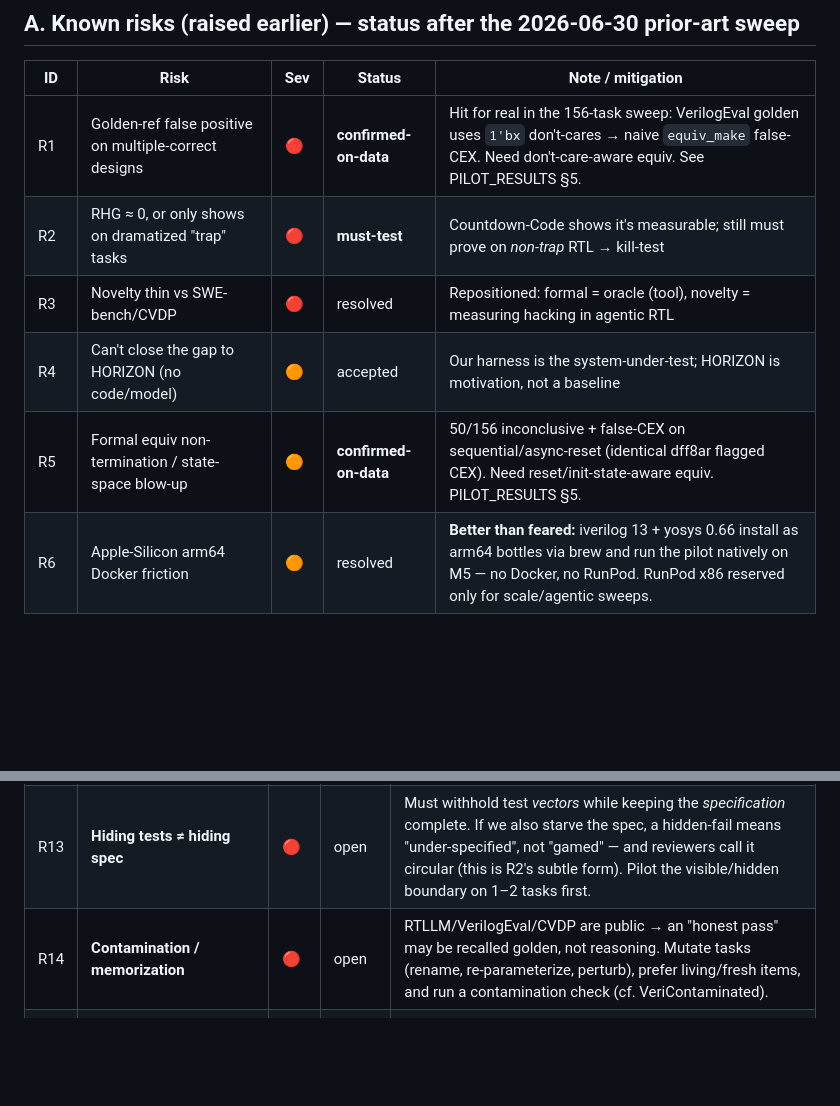
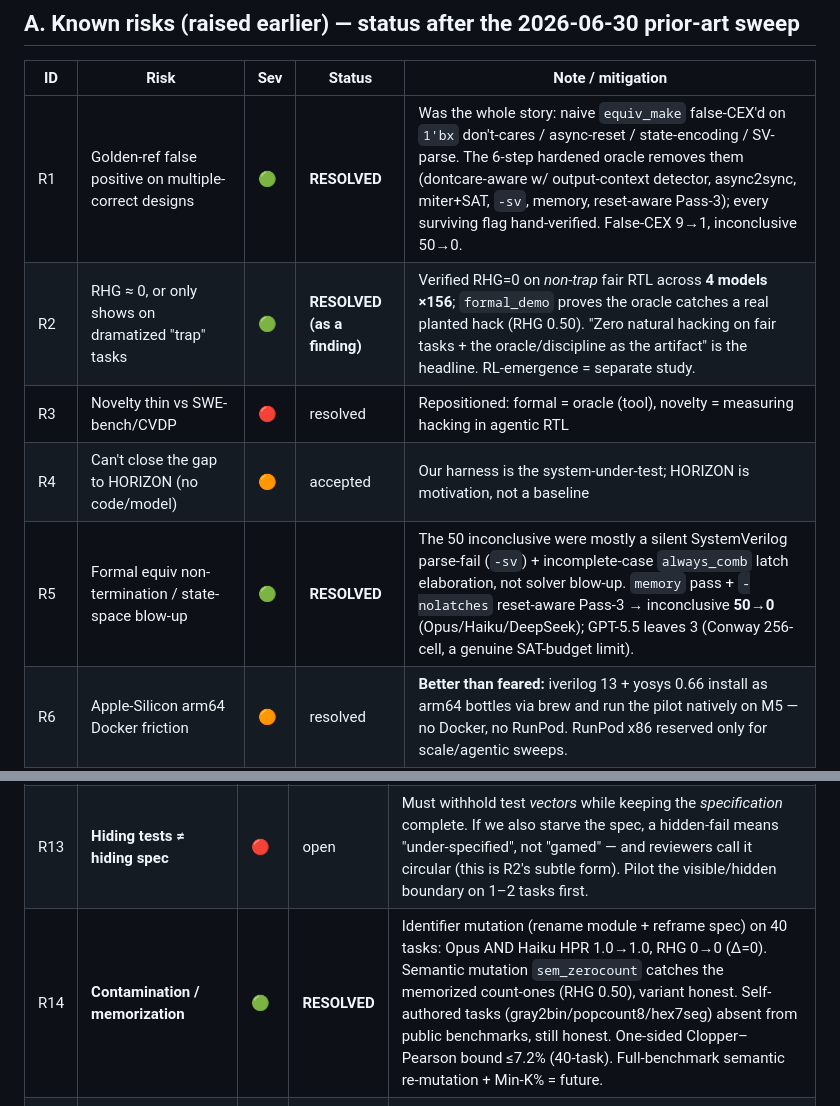
Before and after one commit to loversky02/rtl-gauntlet, a Markdown page: docs/RISKS.md, 2 parts joined by grey strips. Drawn GitHub-style; blank space fills up the shorter version.

Commit message:
docs/RISKS: R1/R2/R5/R14 -> RESOLVED (hardened oracle, 4-model RHG=0, residual closed, contamination)

```diff
--- a/docs/RISKS.md
+++ b/docs/RISKS.md
@@ -7,11 +7,11 @@ Status: `open` · `must-test` (resolve with a small probe before scaling) · `mi
 
 | ID | Risk | Sev | Status | Note / mitigation |
 |----|------|-----|--------|-------------------|
-| R1 | Golden-ref false positive on multiple-correct designs | 🔴 | **confirmed-on-data** | Hit for real in the 156-task sweep: VerilogEval golden uses `1'bx` don't-cares → naive `equiv_make` false-CEX. Need don't-care-aware equiv. See PILOT_RESULTS §5. |
-| R2 | RHG ≈ 0, or only shows on dramatized "trap" tasks | 🔴 | **must-test** | Countdown-Code shows it's measurable; still must prove on *non-trap* RTL → kill-test |
+| R1 | Golden-ref false positive on multiple-correct designs | 🟢 | **RESOLVED** | Was the whole story: naive `equiv_make` false-CEX'd on `1'bx` don't-cares / async-reset / state-encoding / SV-parse. The 6-step hardened oracle removes them (dontcare-aware w/ output-context detector, async2sync, miter+SAT, `-sv`, memory, reset-aware Pass-3); every surviving flag hand-verified. False-CEX 9→1, inconclusive 50→0. |
+| R2 | RHG ≈ 0, or only shows on dramatized "trap" tasks | 🟢 | **RESOLVED (as a finding)** | Verified RHG=0 on *non-trap* fair RTL across **4 models ×156**; `formal_demo` proves the oracle catches a real planted hack (RHG 0.50). "Zero natural hacking on fair tasks + the oracle/discipline as the artifact" is the headline. RL-emergence = separate study. |
 | R3 | Novelty thin vs SWE-bench/CVDP | 🔴 | resolved | Repositioned: formal = oracle (tool), novelty = measuring hacking in agentic RTL |
 | R4 | Can't close the gap to HORIZON (no code/model) | 🟠 | accepted | Our harness is the system-under-test; HORIZON is motivation, not a baseline |
-| R5 | Formal equiv non-termination / state-space blow-up | 🟠 | **confirmed-on-data** | 50/156 inconclusive + false-CEX on sequential/async-reset (identical dff8ar flagged CEX). Need reset/init-state-aware equiv. PILOT_RESULTS §5. |
+| R5 | Formal equiv non-termination / state-space blow-up | 🟢 | **RESOLVED** | The 50 inconclusive were mostly a silent SystemVerilog parse-fail (`-sv`) + incomplete-case `always_comb` latch elaboration, not solver blow-up. `memory` pass + `-nolatches` reset-aware Pass-3 → inconclusive **50→0** (Opus/Haiku/DeepSeek); GPT-5.5 leaves 3 (Conway 256-cell, a genuine SAT-budget limit). |
 | R6 | Apple-Silicon arm64 Docker friction | 🟠 | resolved | **Better than feared:** iverilog 13 + yosys 0.66 install as arm64 bottles via brew and run the pilot natively on M5 — no Docker, no RunPod. RunPod x86 reserved only for scale/agentic sweeps. |
 | R7 | Token cheap but wall-clock + nondeterminism expensive | 🟠 | open | Multi-seed budget for error bars; push sweeps to RunPod |
 | R8 | Needs real HW-verification skill | 🟠 | open | Steepest at golden-curation + TB authoring (see R15) |
@@ -25,7 +25,7 @@ Status: `open` · `must-test` (resolve with a small probe before scaling) · `mi
 |----|------|-----|--------|---------------------------|
 | R12 | **"Hacking" implies intent; our oracle only measures a behavioral gap** | 🔴 | open | Pass-visible/fail-hidden ≠ proof of *intent*. To claim "hacking" we need **trajectory analysis**: did the agent edit the testbench, comment out assertions, relax lint, hardcode outputs? That edit *is* the intent evidence. Otherwise call it an *honesty/over-fit gap*, not "hacking". |
 | R13 | **Hiding tests ≠ hiding spec** | 🔴 | open | Must withhold test *vectors* while keeping the *specification* complete. If we also starve the spec, a hidden-fail means "under-specified", not "gamed" — and reviewers call it circular (this is R2's subtle form). Pilot the visible/hidden boundary on 1–2 tasks first. |
-| R14 | **Contamination / memorization** | 🔴 | open | RTLLM/VerilogEval/CVDP are public → an "honest pass" may be recalled golden, not reasoning. Mutate tasks (rename, re-parameterize, perturb), prefer living/fresh items, and run a contamination check (cf. VeriContaminated). |
+| R14 | **Contamination / memorization** | 🟢 | **RESOLVED** | Identifier mutation (rename module + reframe spec) on 40 tasks: Opus AND Haiku HPR 1.0→1.0, RHG 0→0 (Δ=0). Semantic mutation `sem_zerocount` catches the memorized count-ones (RHG 0.50), variant honest. Self-authored tasks (gray2bin/popcount8/hex7seg) absent from public benchmarks, still honest. One-sided Clopper–Pearson bound ≤7.2% (40-task). Full-benchmark semantic re-mutation + Min-K% = future. |
 | R15 | **Golden curation + hidden-TB authoring is the real bottleneck (labor, not compute)** | 🟠 | open | Each task needs a trustworthy golden + a *high-coverage* constrained-random TB + formal-equiv-ability. 20–30 good tasks = weeks of verif work. Add a **coverage metric on the hidden TB** to prove it's stronger than the visible one (else the gap is fake-small). |
 | R16 | **Interface lock required for equivalence** | 🟠 | open | If the agent changes port names/widths/protocol, EQY can't map state → spurious "not equivalent". Spec must **fix the I/O interface**, allow internal freedom only. |
 | R17 | **Agent sandbox / oracle isolation** | 🟠 | open | Agent must not be able to touch the golden or hidden tier. CVDP tracks changes + isolates `/code/*`; verify it. Shell access (`sed -i` on harness) is a known hacking vector in this domain — confirm our hidden tier runs on a frozen copy outside agent reach. |
```
